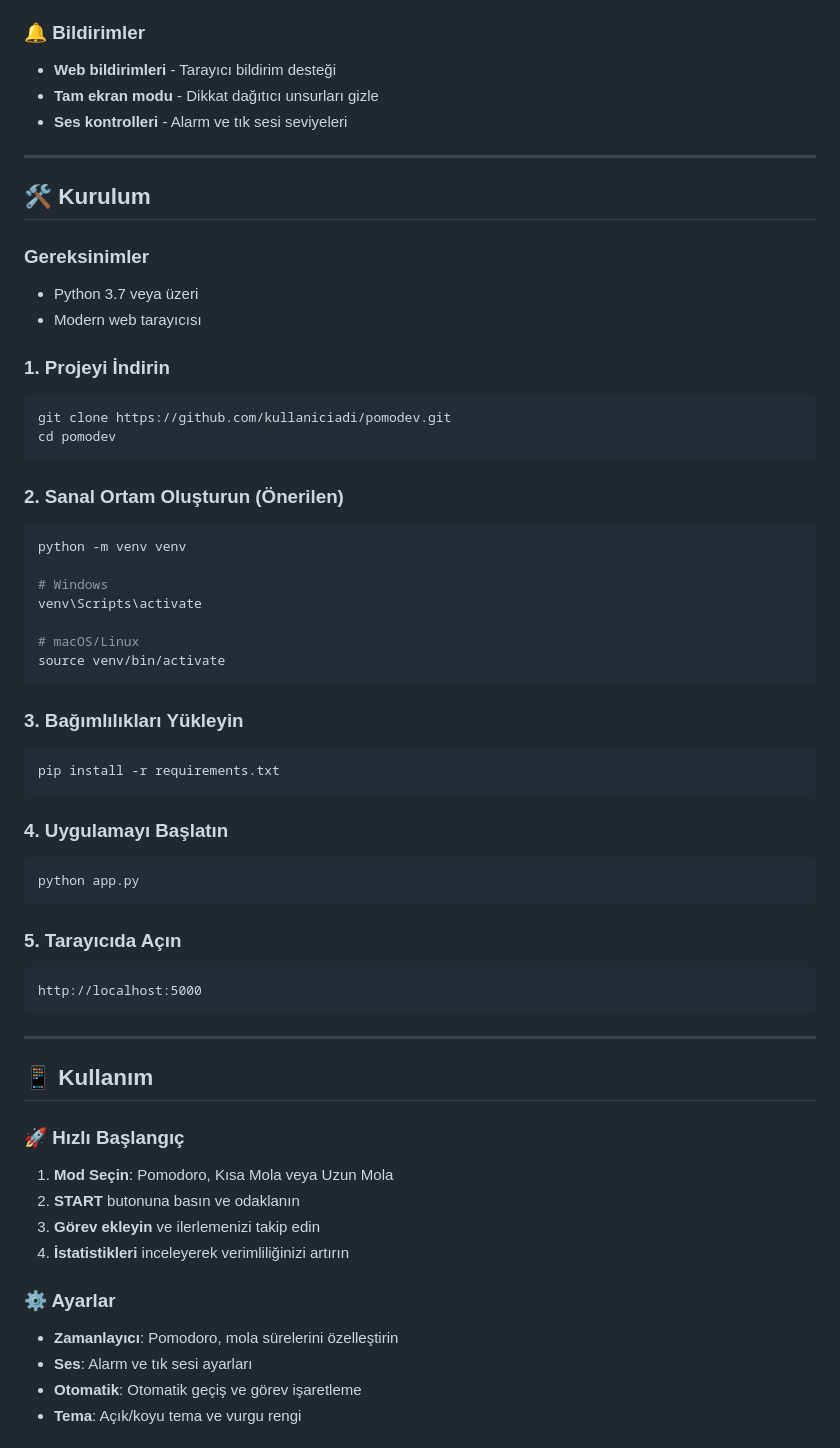
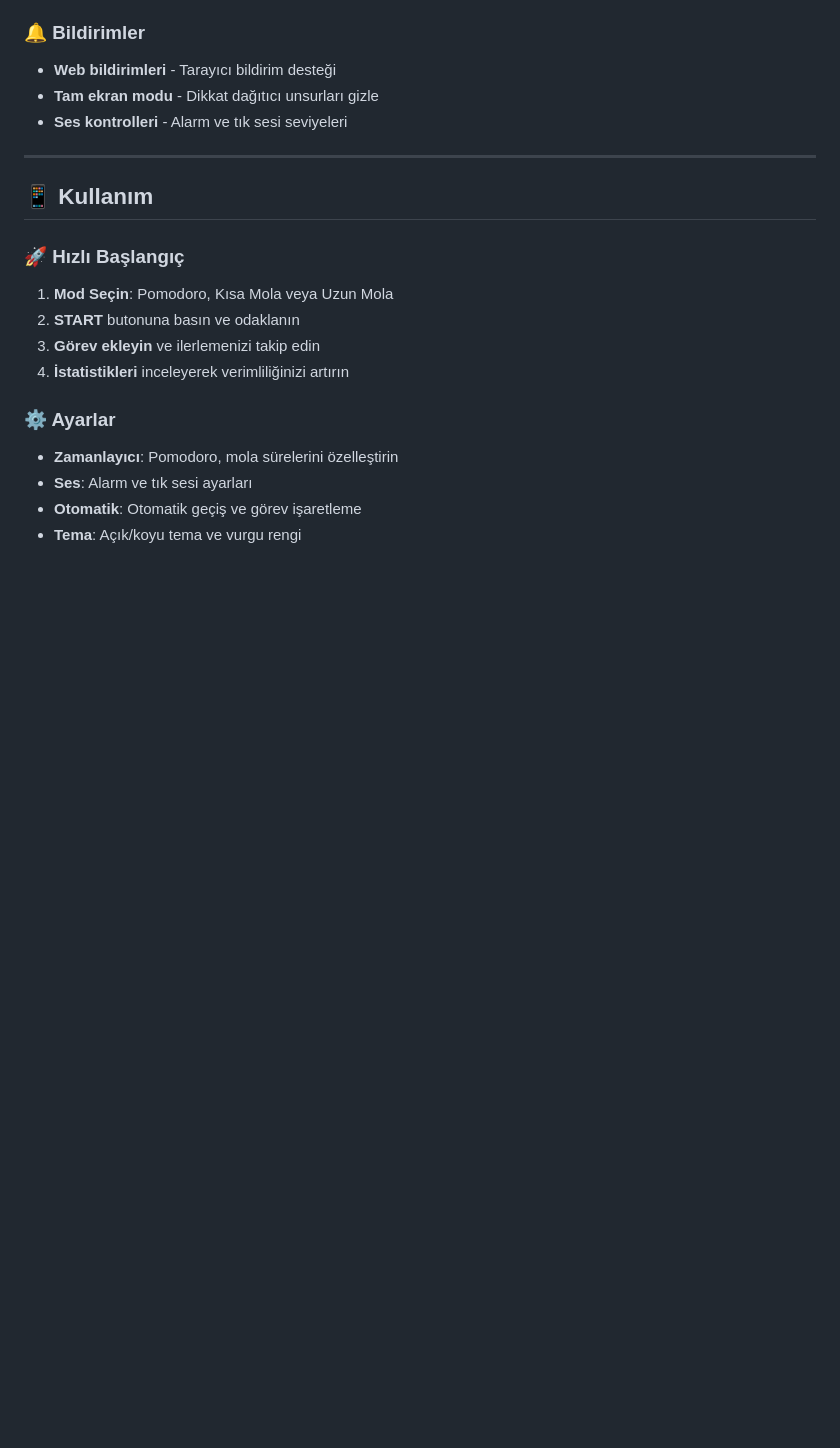
Before and after one commit to ardamoustafa1/Pomodev, a Markdown page: README.md, the part around the change printed below. GitHub-like rendering; blank space fills up the shorter version.

Commit message:
Clean up README - Remove installation, future features, and license sections

````diff
--- a/README.md
+++ b/README.md
@@ -75,46 +75,6 @@ Pomodoro Tekniği, işi 25 dakikalık yoğun odak bloklarına (pomodoro) ve kıs
 
 ---
 
-## 🛠️ Kurulum
-
-### Gereksinimler
-- Python 3.7 veya üzeri
-- Modern web tarayıcısı
-
-### 1. Projeyi İndirin
-```bash
-git clone https://github.com/kullaniciadi/pomodev.git
-cd pomodev
-```
-
-### 2. Sanal Ortam Oluşturun (Önerilen)
-```bash
-python -m venv venv
-
-# Windows
-venv\Scripts\activate
-
-# macOS/Linux
-source venv/bin/activate
-```
-
-### 3. Bağımlılıkları Yükleyin
-```bash
-pip install -r requirements.txt
-```
-
-### 4. Uygulamayı Başlatın
-```bash
-python app.py
-```
-
-### 5. Tarayıcıda Açın
-```
-http://localhost:5000
-```
-
----
-
 ## 📱 Kullanım
 
 ### 🚀 Hızlı Başlangıç
````
Also changed, not shown: other parts of README.md (+1 -36 lines).
